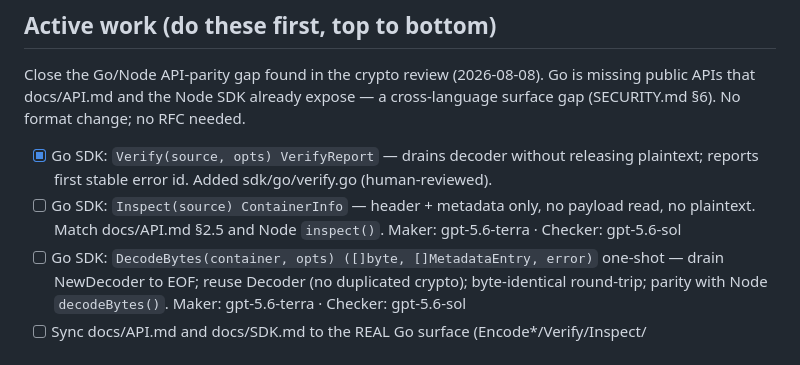
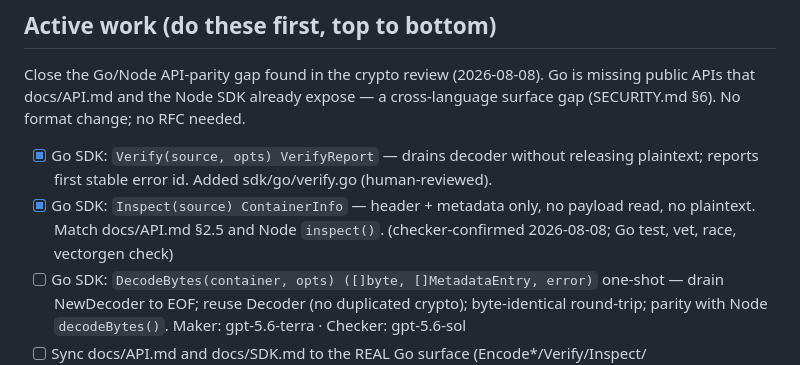
Before and after one commit to Piya-Boy/unicodec, a Markdown page: docs/ROADMAP.md, the part around the change. Rendered like a GitHub page.

Commit message:
docs(roadmap): record Go inspect completion

```diff
--- a/docs/ROADMAP.md
+++ b/docs/ROADMAP.md
@@ -17,9 +17,9 @@ gap (SECURITY.md §6). No format change; no RFC needed.
 
 - [x] Go SDK: `Verify(source, opts) VerifyReport` — drains decoder without releasing
       plaintext; reports first stable error id. Added sdk/go/verify.go (human-reviewed).
-- [ ] Go SDK: `Inspect(source) ContainerInfo` — header + metadata only, no payload read,
+- [x] Go SDK: `Inspect(source) ContainerInfo` — header + metadata only, no payload read,
       no plaintext. Match docs/API.md §2.5 and Node `inspect()`.
-      Maker: gpt-5.6-terra · Checker: gpt-5.6-sol
+      (checker-confirmed 2026-08-08; Go test, vet, race, vectorgen check)
 - [ ] Go SDK: `DecodeBytes(container, opts) ([]byte, []MetadataEntry, error)` one-shot —
       drain NewDecoder to EOF; reuse Decoder (no duplicated crypto); byte-identical
       round-trip; parity with Node `decodeBytes()`.
```
